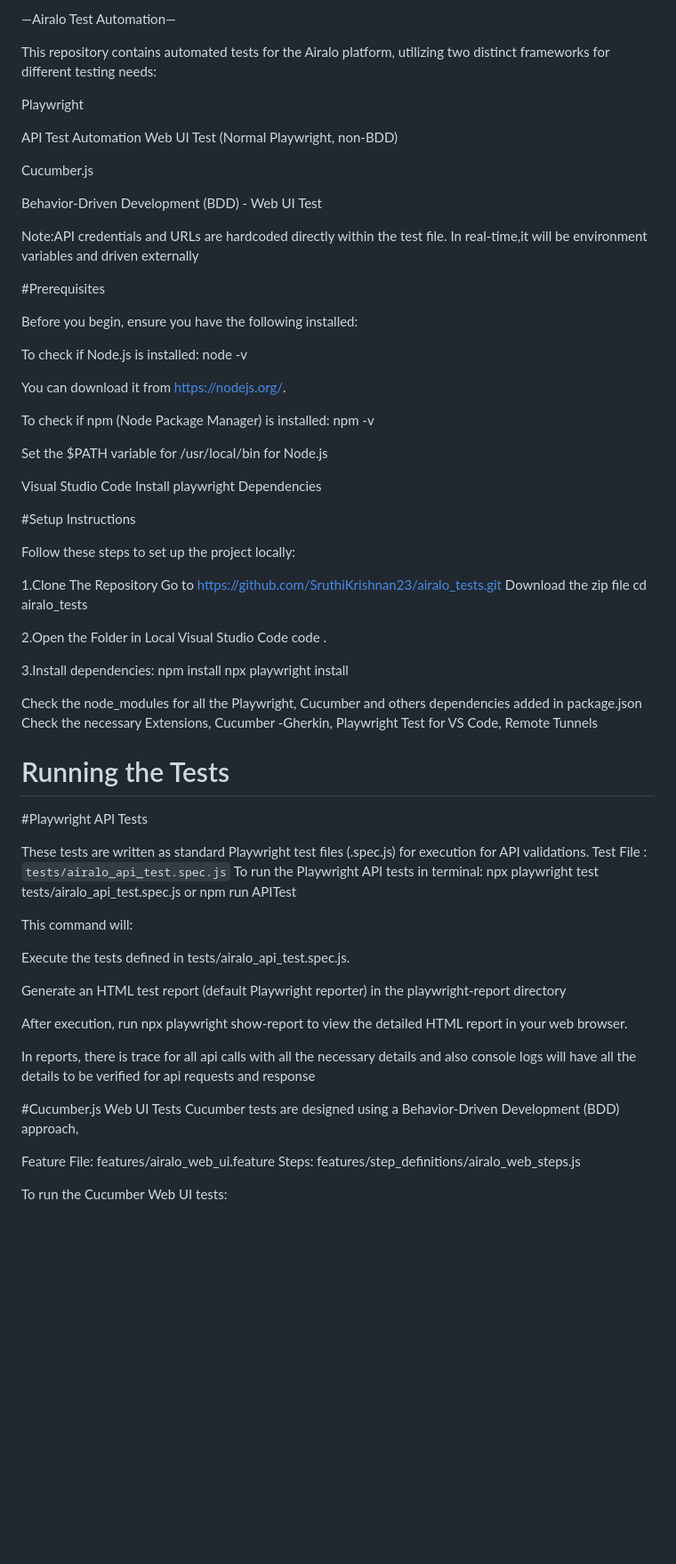
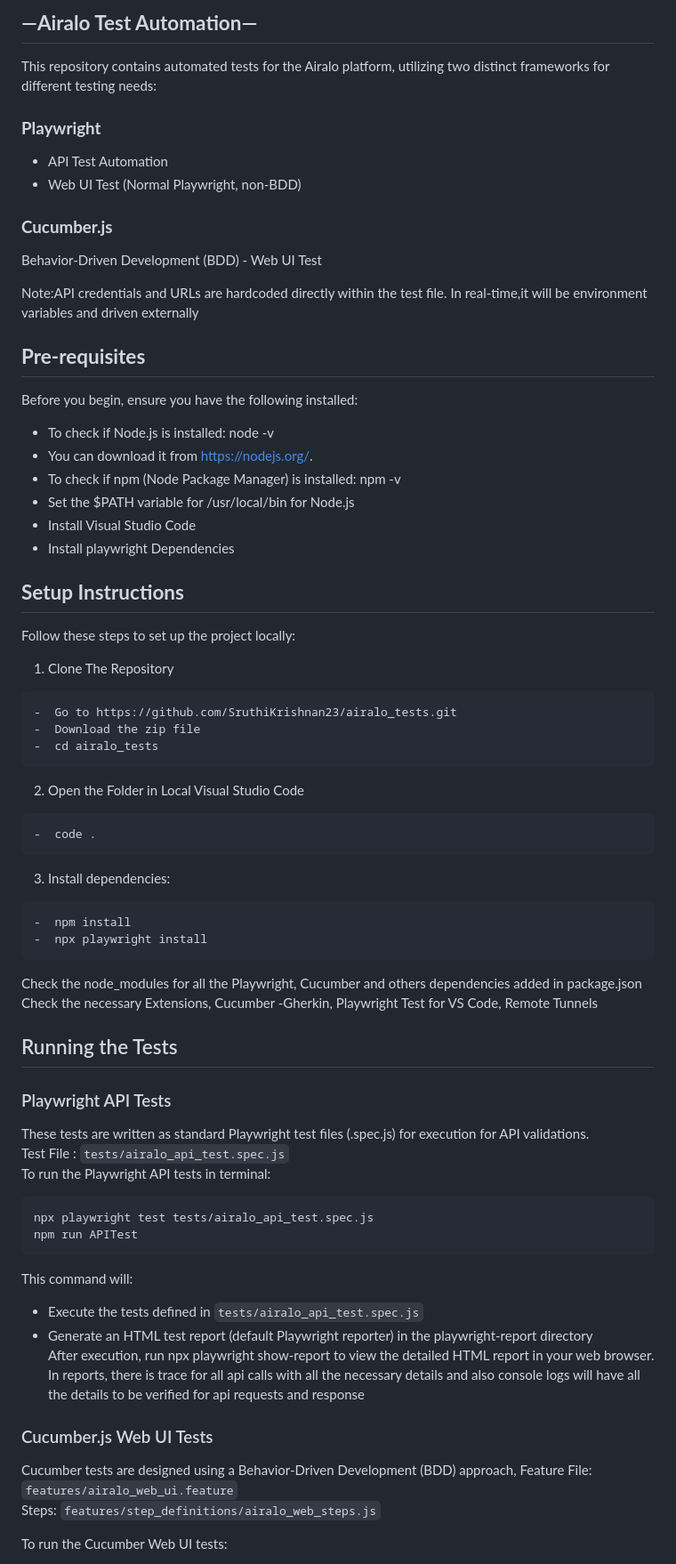
Before and after one commit to SruthiKrishnan23/airalo_tests, a Markdown page: README.md, the part around the change printed below. Shown: that part at 89% size. Drawn GitHub-style; blank space fills up the shorter version.

````diff
--- a/README.md
+++ b/README.md
@@ -1,76 +1,69 @@
-—Airalo Test Automation—
-
+## **—Airalo Test Automation—**
 This repository contains automated tests for the Airalo platform, utilizing two distinct frameworks for different testing needs:
 
-Playwright
-
-API Test Automation
-Web UI Test (Normal Playwright, non-BDD)
-
-Cucumber.js
-
+### **Playwright**
+- API Test Automation
+- Web UI Test (Normal Playwright, non-BDD)
+### **Cucumber.js**
 Behavior-Driven Development (BDD) - Web UI Test
 
 Note:API credentials and URLs are hardcoded directly within the test file. In real-time,it will be environment variables  and driven externally
 
-#Prerequisites
+## **Pre-requisites**
 
 Before you begin, ensure you have the following installed:
 
-To check if Node.js is installed: node -v
+- To check if Node.js is installed: node -v
+- You can download it from https://nodejs.org/.
+- To check if npm (Node Package Manager) is installed: npm -v
+- Set the $PATH variable for /usr/local/bin for Node.js
+- Install Visual Studio Code
+- Install playwright Dependencies
 
-You can download it from https://nodejs.org/.
-
-To check if npm (Node Package Manager) is installed: npm -v
-
-Set the $PATH variable for /usr/local/bin for Node.js
-
-Visual Studio Code
-Install playwright Dependencies
-
-#Setup Instructions
+## **Setup Instructions**
 
 Follow these steps to set up the project locally:
 
-1.Clone The Repository
-Go to https://github.com/SruthiKrishnan23/airalo_tests.git
-Download the zip file
-cd airalo_tests
-
-2.Open the Folder in Local Visual Studio Code
-code .
-
-3.Install dependencies:
-npm install
-npx playwright install
+1. Clone The Repository
+```
+-  Go to https://github.com/SruthiKrishnan23/airalo_tests.git
+-  Download the zip file
+-  cd airalo_tests
+```
+2. Open the Folder in Local Visual Studio Code
+```
+-  code .
+```
+3. Install dependencies:
+```
+-  npm install
+-  npx playwright install
+```
 
 Check the node_modules for all the Playwright, Cucumber and others dependencies added in package.json
 Check the necessary Extensions, Cucumber -Gherkin, Playwright Test for VS Code, Remote Tunnels
 
-# Running the Tests
+## Running the Tests
 
-#Playwright API Tests
+### Playwright API Tests
 
 These tests are written as standard Playwright test files (.spec.js) for execution for API validations.
 Test File : `tests/airalo_api_test.spec.js`
 To run the Playwright API tests in terminal:
-npx playwright test tests/airalo_api_test.spec.js or
+```
+npx playwright test tests/airalo_api_test.spec.js
 npm run APITest
-
+```
 This command will:
-
-Execute the tests defined in tests/airalo_api_test.spec.js.
-
-Generate an HTML test report (default Playwright reporter) in the playwright-report directory
-
+- Execute the tests defined in `tests/airalo_api_test.spec.js`
+- Generate an HTML test report (default Playwright reporter) in the playwright-report directory
 After execution, run npx playwright show-report to view the detailed HTML report in your web browser.
-
 In reports, there is trace for all api calls with all the necessary details and also console logs will have all the details to be verified for api requests and response
 
-#Cucumber.js Web UI Tests
+### Cucumber.js Web UI Tests
+
 Cucumber tests are designed using a Behavior-Driven Development (BDD) approach,
-
-Feature File: features/airalo_web_ui.feature
-Steps: features/step_definitions/airalo_web_steps.js
+Feature File: `features/airalo_web_ui.feature`
+Steps: `features/step_definitions/airalo_web_steps.js`
 
 To run the Cucumber Web UI tests:
````
Also changed, not shown: other parts of README.md (+47 -63 lines).
